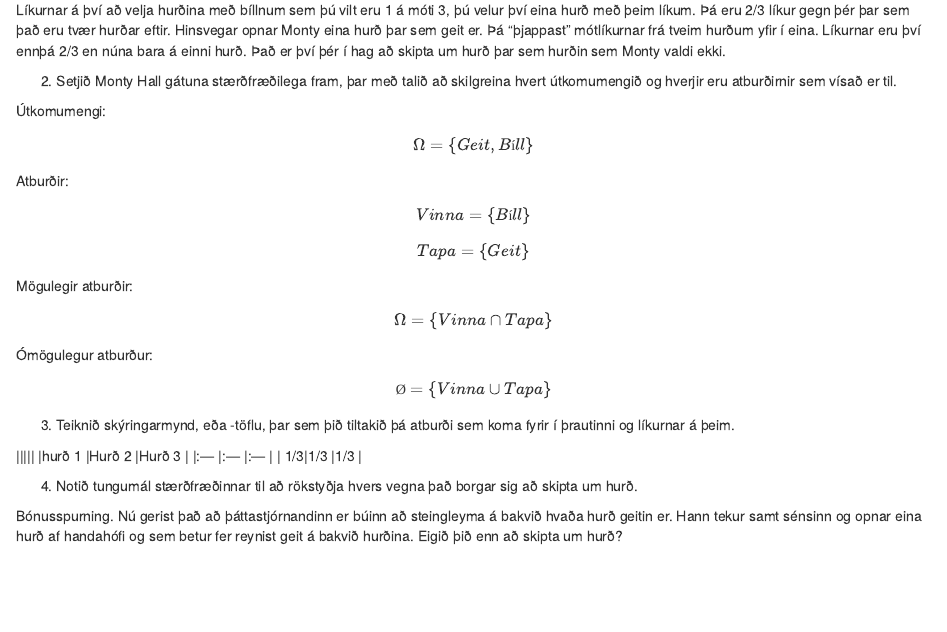
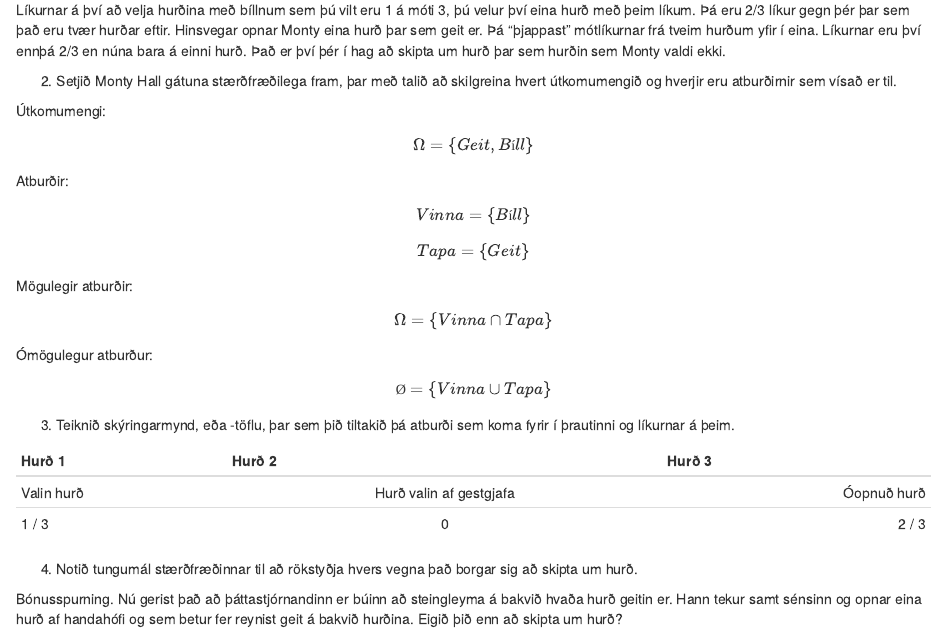
Before and after one commit to ioi8/Hysing, an R Markdown document (Verkefni1MAS201F.Rmd): the page in a window 1100 px wide, from 160 px down. Rendered offline with R 4.5, knitr and Pandoc, with nearby package versions.

Commit message:
Uppfærsla

```diff
--- a/Verkefni1MAS201F.Rmd
+++ b/Verkefni1MAS201F.Rmd
@@ -42,11 +42,10 @@ $$
 
 3. Teiknið skýringarmynd, eða -töflu, þar sem þið tiltakið þá atburði sem koma fyrir í þrautinni og líkurnar á þeim.
 
-|||||
-|hurð 1 |Hurð 2 |Hurð 3 |
-|:---   |:---   |:---   |
-|    1/3|1/3    |1/3    |
-
+| Hurð 1      | Hurð 2 | Hurð 3   |
+| :---        |    :----:   |          ---: |
+| Valin hurð     | Hurð valin af gestgjafa       | Óopnuð hurð   |
+| 1 / 3    |  0  |              2 / 3  |
 
 4. Notið tungumál stærðfræðinnar til að rökstyðja hvers vegna það borgar sig að skipta um hurð.
 
```
